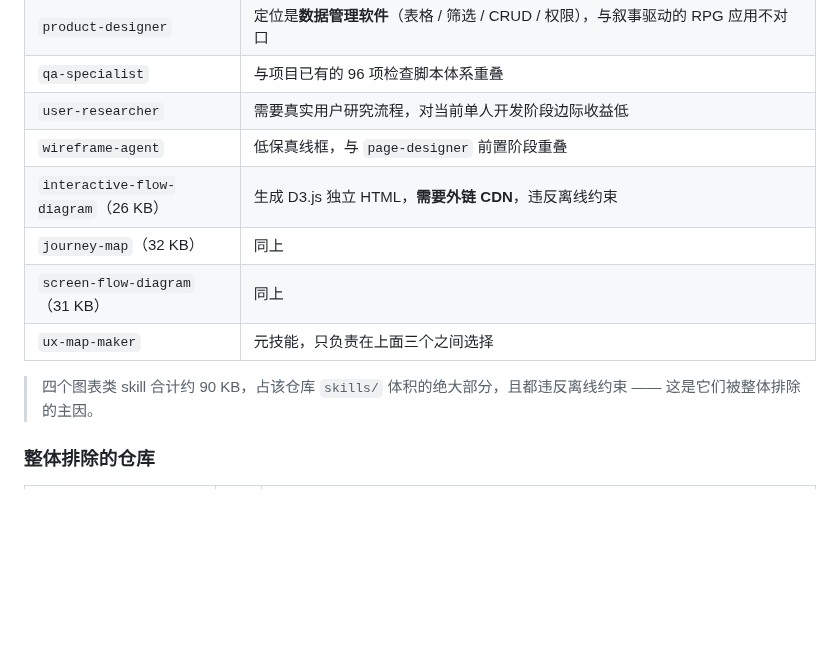
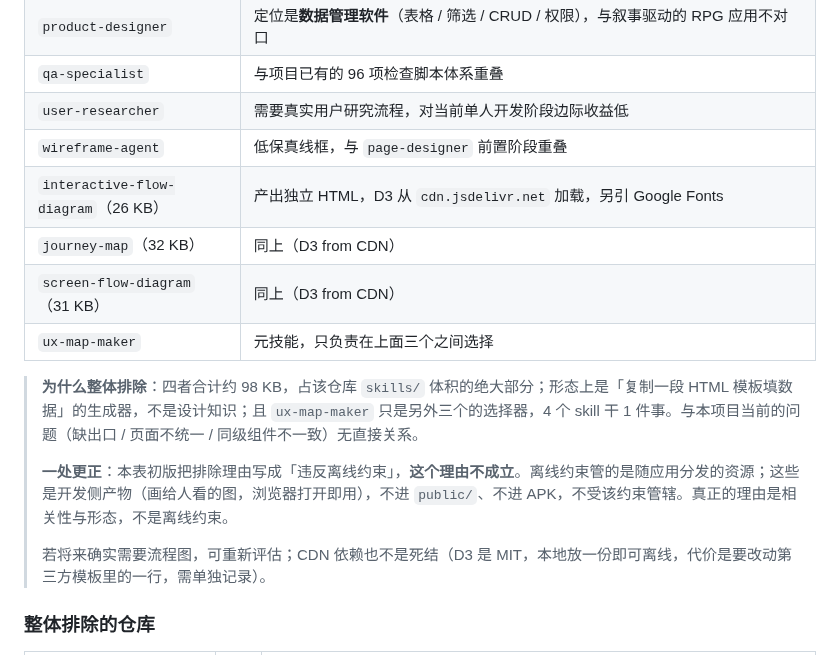
Before and after one commit to QingYanQwQ233/bigdogtavern, a Markdown page: skills/EVALUATION.md, the part around the change. Drawn GitHub-style; blank space fills up the shorter version.

Commit message:
docs(skills): 更正评估表里一处不成立的排除理由
四个图表类 skill 被排除的真实理由是相关性与形态（模板生成器、四者互相重复、
与当前三个 UI 问题无关），不是「违反离线约束」—— 离线约束管的是随应用分发的
资源，而这些是开发侧产物，不受该约束管辖。结论不变，但不能把错理由留在仓库里。

```diff
--- a/skills/EVALUATION.md
+++ b/skills/EVALUATION.md
@@ -66,12 +66,16 @@
 | `qa-specialist` | 与项目已有的 96 项检查脚本体系重叠 |
 | `user-researcher` | 需要真实用户研究流程，对当前单人开发阶段边际收益低 |
 | `wireframe-agent` | 低保真线框，与 `page-designer` 前置阶段重叠 |
-| `interactive-flow-diagram`（26 KB） | 生成 D3.js 独立 HTML，**需要外链 CDN**，违反离线约束 |
-| `journey-map`（32 KB） | 同上 |
-| `screen-flow-diagram`（31 KB） | 同上 |
+| `interactive-flow-diagram`（26 KB） | 产出独立 HTML，D3 从 `cdn.jsdelivr.net` 加载，另引 Google Fonts |
+| `journey-map`（32 KB） | 同上（D3 from CDN） |
+| `screen-flow-diagram`（31 KB） | 同上（D3 from CDN） |
 | `ux-map-maker` | 元技能，只负责在上面三个之间选择 |
 
-> 四个图表类 skill 合计约 90 KB，占该仓库 `skills/` 体积的绝大部分，且都违反离线约束 —— 这是它们被整体排除的主因。
+> **为什么整体排除**：四者合计约 98 KB，占该仓库 `skills/` 体积的绝大部分；形态上是「复制一段 HTML 模板填数据」的生成器，不是设计知识；且 `ux-map-maker` 只是另外三个的选择器，4 个 skill 干 1 件事。与本项目当前的问题（缺出口 / 页面不统一 / 同级组件不一致）无直接关系。
+>
+> **一处更正**：本表初版把排除理由写成「违反离线约束」，**这个理由不成立**。离线约束管的是随应用分发的资源；这些是开发侧产物（画给人看的图，浏览器打开即用），不进 `public/`、不进 APK，不受该约束管辖。真正的理由是相关性与形态，不是离线约束。
+>
+> 若将来确实需要流程图，可重新评估；CDN 依赖也不是死结（D3 是 MIT，本地放一份即可离线，代价是要改动第三方模板里的一行，需单独记录）。
 
 ### 整体排除的仓库
 
```
